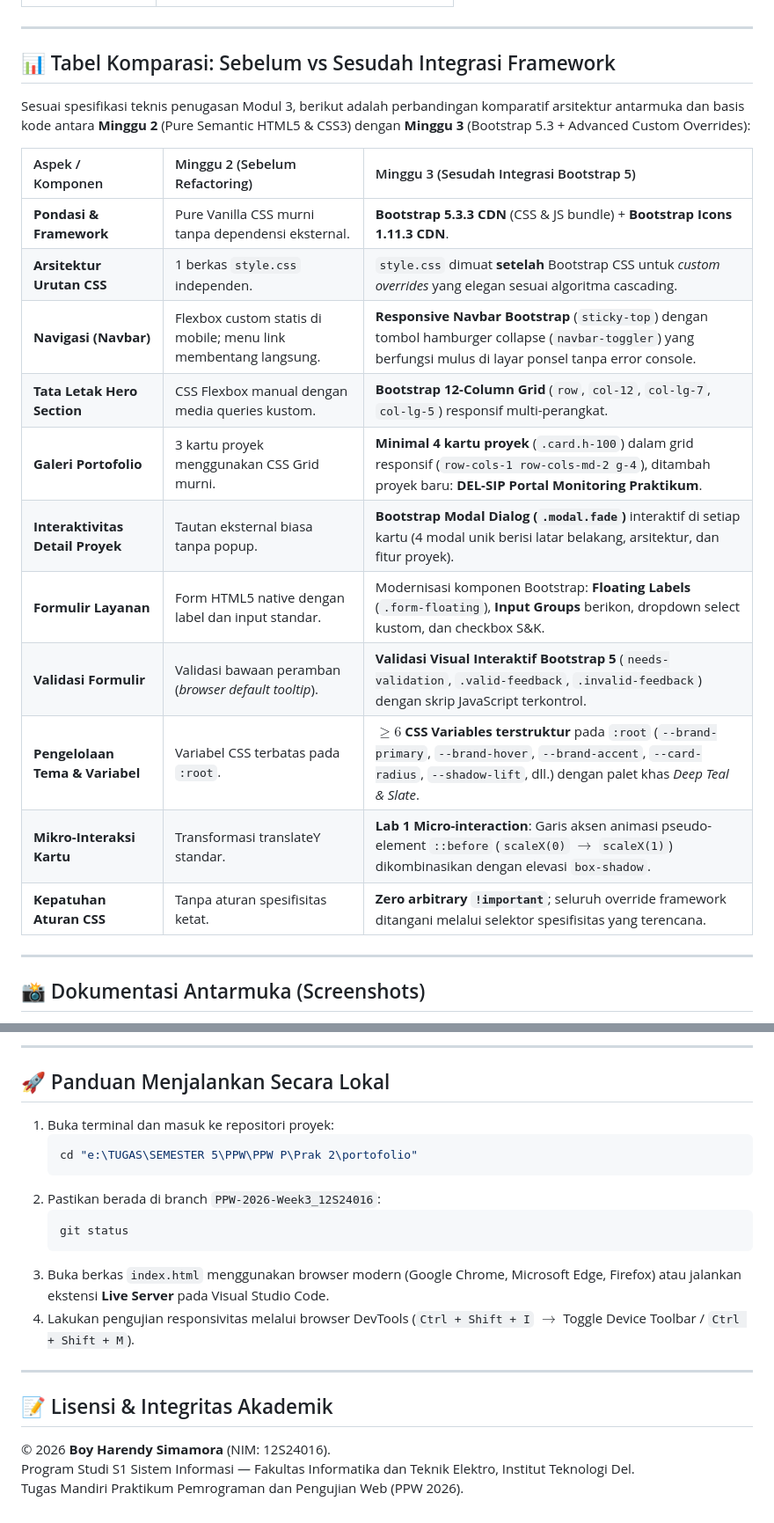
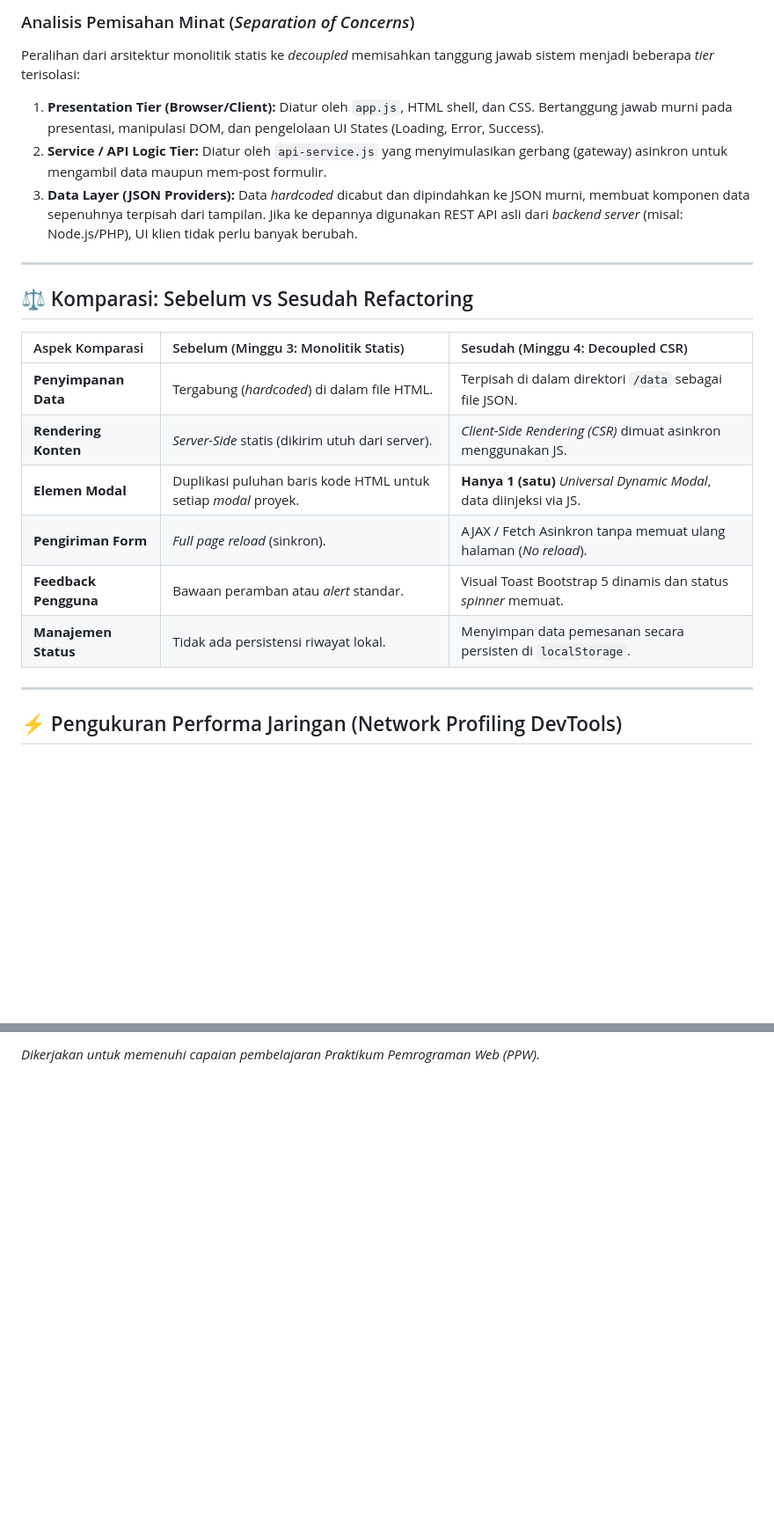
Before and after one commit to boyharendy/ppw-2026-week2_12S24016, a Markdown page: README.md, 2 parts joined by grey strips. Shown at 88% size. Drawn GitHub-style; blank space fills up the shorter version.

````diff
--- a/README.md
+++ b/README.md
@@ -22,25 +34,23 @@ Website portofolio pribadi dan portal layanan interaktif **Boy Harendy Simamora*
+### Analisis Pemisahan Minat (*Separation of Concerns*)
+Peralihan dari arsitektur monolitik statis ke *decoupled* memisahkan tanggung jawab sistem menjadi beberapa *tier* terisolasi:
+1. **Presentation Tier (Browser/Client):** Diatur oleh `app.js`, HTML shell, dan CSS. Bertanggung jawab murni pada presentasi, manipulasi DOM, dan pengelolaan UI States (Loading, Error, Success).
+2. **Service / API Logic Tier:** Diatur oleh `api-service.js` yang menyimulasikan gerbang (gateway) asinkron untuk mengambil data maupun mem-post formulir.
+3. **Data Layer (JSON Providers):** Data *hardcoded* dicabut dan dipindahkan ke JSON murni, membuat komponen data sepenuhnya terpisah dari tampilan. Jika ke depannya digunakan REST API asli dari *backend server* (misal: Node.js/PHP), UI klien tidak perlu banyak berubah.
 
 ---
 
-## 📊 Tabel Komparasi: Sebelum vs Sesudah Integrasi Framework
+## ⚖️ Komparasi: Sebelum vs Sesudah Refactoring
 
-Sesuai spesifikasi teknis penugasan Modul 3, berikut adalah perbandingan komparatif arsitektur antarmuka dan basis kode antara **Minggu 2** (Pure Semantic HTML5 & CSS3) dengan **Minggu 3** (Bootstrap 5.3 + Advanced Custom Overrides):
-
-| Aspek / Komponen | Minggu 2 (Sebelum Refactoring) | Minggu 3 (Sesudah Integrasi Bootstrap 5) |
+| Aspek Komparasi | Sebelum (Minggu 3: Monolitik Statis) | Sesudah (Minggu 4: Decoupled CSR) |
 | :--- | :--- | :--- |
-| **Pondasi & Framework** | Pure Vanilla CSS murni tanpa dependensi eksternal. | **Bootstrap 5.3.3 CDN** (CSS & JS bundle) + **Bootstrap Icons 1.11.3 CDN**. |
-| **Arsitektur Urutan CSS** | 1 berkas `style.css` independen. | `style.css` dimuat **setelah** Bootstrap CSS untuk *custom overrides* yang elegan sesuai algoritma cascading. |
-| **Navigasi (Navbar)** | Flexbox custom statis di mobile; menu link membentang langsung. | **Responsive Navbar Bootstrap** (`sticky-top`) dengan tombol hamburger collapse (`navbar-toggler`) yang berfungsi mulus di layar ponsel tanpa error console. |
-| **Tata Letak Hero Section** | CSS Flexbox manual dengan media queries kustom. | **Bootstrap 12-Column Grid** (`row`, `col-12`, `col-lg-7`, `col-lg-5`) responsif multi-perangkat. |
-| **Galeri Portofolio** | 3 kartu proyek menggunakan CSS Grid murni. | **Minimal 4 kartu proyek** (`.card.h-100`) dalam grid responsif (`row-cols-1 row-cols-md-2 g-4`), ditambah proyek baru: **DEL-SIP Portal Monitoring Praktikum**. |
-| **Interaktivitas Detail Proyek** | Tautan eksternal biasa tanpa popup. | **Bootstrap Modal Dialog (`.modal.fade`)** interaktif di setiap kartu (4 modal unik berisi latar belakang, arsitektur, dan fitur proyek). |
-| **Formulir Layanan** | Form HTML5 native dengan label dan input standar. | Modernisasi komponen Bootstrap: **Floating Labels** (`.form-floating`), **Input Groups** berikon, dropdown select kustom, dan checkbox S&K. |
-| **Validasi Formulir** | Validasi bawaan peramban (*browser default tooltip*). | **Validasi Visual Interaktif Bootstrap 5** (`needs-validation`, `.valid-feedback`, `.invalid-feedback`) dengan skrip JavaScript terkontrol. |
-| **Pengelolaan Tema & Variabel** | Variabel CSS terbatas pada `:root`. | **$\ge 6$ CSS Variables terstruktur** pada `:root` (`--brand-primary`, `--brand-hover`, `--brand-accent`, `--card-radius`, `--shadow-lift`, dll.) dengan palet khas *Deep Teal & Slate*. |
-| **Mikro-Interaksi Kartu** | Transformasi translateY standar. | **Lab 1 Micro-interaction**: Garis aksen animasi pseudo-element `::before` (`scaleX(0)` $\rightarrow$ `scaleX(1)`) dikombinasikan dengan elevasi `box-shadow`. |
-| **Kepatuhan Aturan CSS** | Tanpa aturan spesifisitas ketat. | **Zero arbitrary `!important`**; seluruh override framework ditangani melalui selektor spesifisitas yang terencana. |
+| **Penyimpanan Data** | Tergabung (*hardcoded*) di dalam file HTML. | Terpisah di dalam direktori `/data` sebagai file JSON. |
+| **Rendering Konten** | *Server-Side* statis (dikirim utuh dari server). | *Client-Side Rendering (CSR)* dimuat asinkron menggunakan JS. |
+| **Elemen Modal** | Duplikasi puluhan baris kode HTML untuk setiap *modal* proyek. | **Hanya 1 (satu)** *Universal Dynamic Modal*, data diinjeksi via JS. |
+| **Pengiriman Form** | *Full page reload* (sinkron). | AJAX / Fetch Asinkron tanpa memuat ulang halaman (*No reload*). |
+| **Feedback Pengguna** | Bawaan peramban atau *alert* standar. | Visual Toast Bootstrap 5 dinamis dan status *spinner* memuat. |
+| **Manajemen Status** | Tidak ada persistensi riwayat lokal. | Menyimpan data pemesanan secara persisten di `localStorage`. |
 
 ---
 
-## 📸 Dokumentasi Antarmuka (Screenshots)
+## ⚡ Pengukuran Performa Jaringan (Network Profiling DevTools)
 
@@ -87,22 +76 @@ ppw-2026-week2_12S24016/
----
-
-## 🚀 Panduan Menjalankan Secara Lokal
-
-1. Buka terminal dan masuk ke repositori proyek:
-   ```bash
-   cd "e:\TUGAS\SEMESTER 5\PPW\PPW P\Prak 2\portofolio"
-   ```
-2. Pastikan berada di branch `PPW-2026-Week3_12S24016`:
-   ```bash
-   git status
-   ```
-3. Buka berkas `index.html` menggunakan browser modern (Google Chrome, Microsoft Edge, Firefox) atau jalankan ekstensi **Live Server** pada Visual Studio Code.
-4. Lakukan pengujian responsivitas melalui browser DevTools (`Ctrl + Shift + I` $\rightarrow$ Toggle Device Toolbar / `Ctrl + Shift + M`).
-
----
-
-## 📝 Lisensi & Integritas Akademik
-
-© 2026 **Boy Harendy Simamora** (NIM: 12S24016).
-Program Studi S1 Sistem Informasi — Fakultas Informatika dan Teknik Elektro, Institut Teknologi Del.
-Tugas Mandiri Praktikum Pemrograman dan Pengujian Web (PPW 2026).
+*Dikerjakan untuk memenuhi capaian pembelajaran Praktikum Pemrograman Web (PPW).*
````
Also changed, not shown: other parts of README.md (+42 -51 lines).
